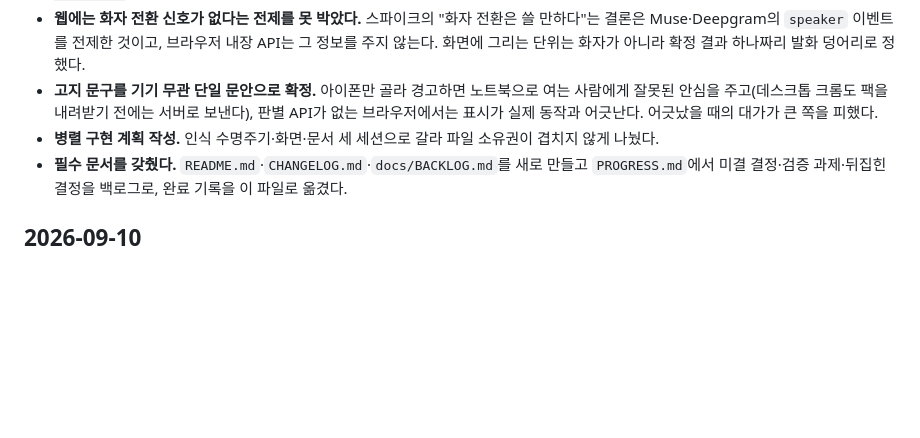
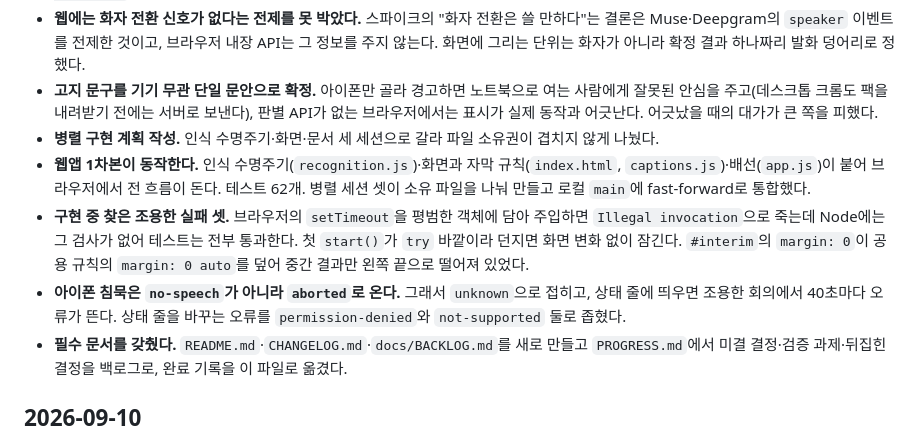
Before and after one commit to Engccer/live-caption, a Markdown page: CHANGELOG.md, the part around the change. GitHub-like rendering; blank space fills up the shorter version.

```diff
--- a/CHANGELOG.md
+++ b/CHANGELOG.md
@@ -15,6 +15,16 @@
   잘못된 안심을 주고(데스크톱 크롬도 팩을 내려받기 전에는 서버로 보낸다), 판별 API가 없는
   브라우저에서는 표시가 실제 동작과 어긋난다. 어긋났을 때의 대가가 큰 쪽을 피했다.
 - **병렬 구현 계획 작성.** 인식 수명주기·화면·문서 세 세션으로 갈라 파일 소유권이 겹치지 않게 나눴다.
+- **웹앱 1차본이 동작한다.** 인식 수명주기(`recognition.js`)·화면과 자막 규칙(`index.html`,
+  `captions.js`)·배선(`app.js`)이 붙어 브라우저에서 전 흐름이 돈다. 테스트 62개.
+  병렬 세션 셋이 소유 파일을 나눠 만들고 로컬 `main`에 fast-forward로 통합했다.
+- **구현 중 찾은 조용한 실패 셋.** 브라우저의 `setTimeout`을 평범한 객체에 담아 주입하면
+  `Illegal invocation`으로 죽는데 Node에는 그 검사가 없어 테스트는 전부 통과한다.
+  첫 `start()`가 `try` 바깥이라 던지면 화면 변화 없이 잠긴다. `#interim`의 `margin: 0`이
+  공용 규칙의 `margin: 0 auto`를 덮어 중간 결과만 왼쪽 끝으로 떨어져 있었다.
+- **아이폰 침묵은 `no-speech`가 아니라 `aborted`로 온다.** 그래서 `unknown`으로 접히고,
+  상태 줄에 띄우면 조용한 회의에서 40초마다 오류가 뜬다. 상태 줄을 바꾸는 오류를
+  `permission-denied`와 `not-supported` 둘로 좁혔다.
 - **필수 문서를 갖췄다.** `README.md`·`CHANGELOG.md`·`docs/BACKLOG.md`를 새로 만들고 `PROGRESS.md`에서
   미결 결정·검증 과제·뒤집힌 결정을 백로그로, 완료 기록을 이 파일로 옮겼다.
 
```
Also changed, not shown: PROGRESS.md (+14 -8 lines).
